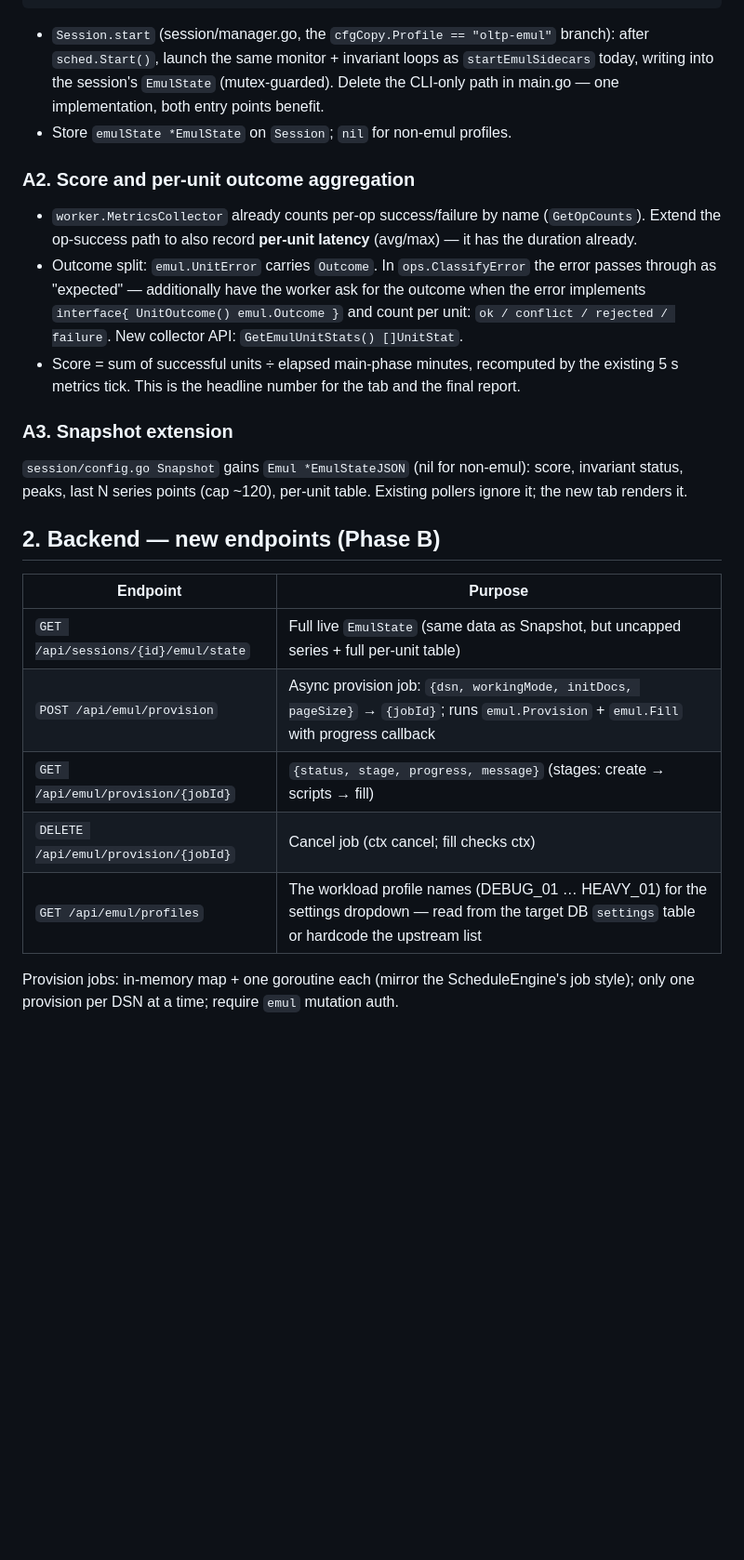
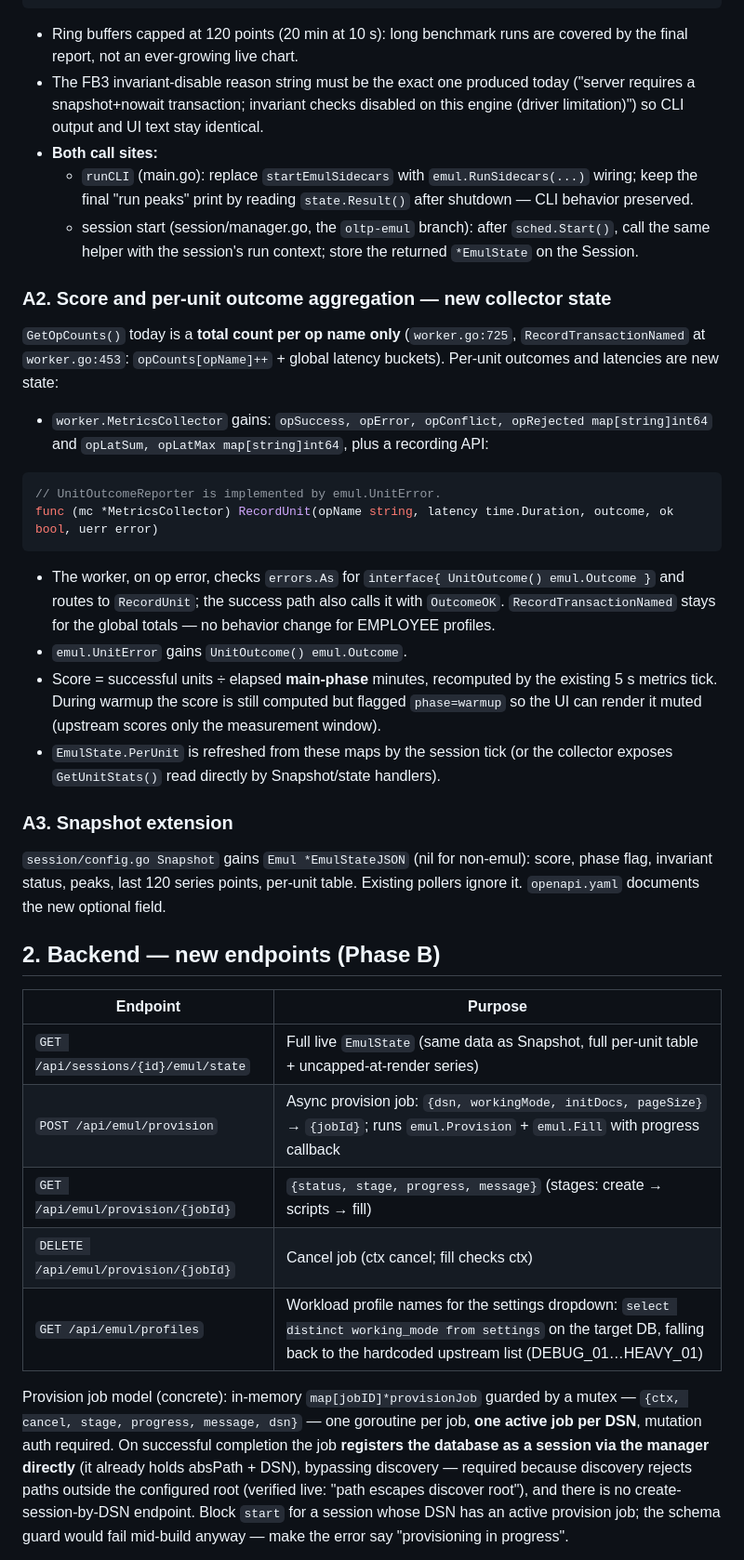
Before and after one commit to alexeykovyazin/firebirdgotester, a Markdown page: OLTP_EMUL_UI_PLAN.md, the part around one of its changes. Shown at 93% size. Rendered like a GitHub page; blank space fills up the shorter version.

````diff
--- a/OLTP_EMUL_UI_PLAN.md
+++ b/OLTP_EMUL_UI_PLAN.md
@@ -45,39 +87,63 @@ type EmulState struct {
 }
 ```
 
-- `Session.start` (session/manager.go, the `cfgCopy.Profile == "oltp-emul"` branch): after
-  `sched.Start()`, launch the same monitor + invariant loops as `startEmulSidecars` today, writing
-  into the session's `EmulState` (mutex-guarded). Delete the CLI-only path in main.go — one
-  implementation, both entry points benefit.
-- Store `emulState *EmulState` on `Session`; `nil` for non-emul profiles.
+- Ring buffers capped at 120 points (20 min at 10 s): long benchmark runs are covered by the
+  final report, not an ever-growing live chart.
+- The FB3 invariant-disable reason string must be the exact one produced today
+  ("server requires a snapshot+nowait transaction; invariant checks disabled on this engine
+  (driver limitation)") so CLI output and UI text stay identical.
+- **Both call sites:**
+  - `runCLI` (main.go): replace `startEmulSidecars` with `emul.RunSidecars(...)` wiring; keep the
+    final "run peaks" print by reading `state.Result()` after shutdown — CLI behavior preserved.
+  - session start (session/manager.go, the `oltp-emul` branch): after `sched.Start()`, call the
+    same helper with the session's run context; store the returned `*EmulState` on the Session.
 
-### A2. Score and per-unit outcome aggregation
+### A2. Score and per-unit outcome aggregation — new collector state
 
-- `worker.MetricsCollector` already counts per-op success/failure by name (`GetOpCounts`). Extend
-  the op-success path to also record **per-unit latency** (avg/max) — it has the duration already.
-- Outcome split: `emul.UnitError` carries `Outcome`. In `ops.ClassifyError` the error passes
-  through as "expected" — additionally have the worker ask for the outcome when the error
-  implements `interface{ UnitOutcome() emul.Outcome }` and count per unit:
-  `ok / conflict / rejected / failure`. New collector API: `GetEmulUnitStats() []UnitStat`.
-- Score = sum of successful units ÷ elapsed main-phase minutes, recomputed by the existing
-  5 s metrics tick. This is the headline number for the tab and the final report.
+`GetOpCounts()` today is a **total count per op name only** (`worker.go:725`,
+`RecordTransactionNamed` at `worker.go:453`: `opCounts[opName]++` + global latency buckets).
+Per-unit outcomes and latencies are new state:
+
+- `worker.MetricsCollector` gains: `opSuccess, opError, opConflict, opRejected map[string]int64`
+  and `opLatSum, opLatMax map[string]int64`, plus a recording API:
+
+```go
+// UnitOutcomeReporter is implemented by emul.UnitError.
+func (mc *MetricsCollector) RecordUnit(opName string, latency time.Duration, outcome, ok bool, uerr error)
+```
+
+- The worker, on op error, checks `errors.As` for `interface{ UnitOutcome() emul.Outcome }` and
+  routes to `RecordUnit`; the success path also calls it with `OutcomeOK`. `RecordTransactionNamed`
+  stays for the global totals — no behavior change for EMPLOYEE profiles.
+- `emul.UnitError` gains `UnitOutcome() emul.Outcome`.
+- Score = successful units ÷ elapsed **main-phase** minutes, recomputed by the existing 5 s
+  metrics tick. During warmup the score is still computed but flagged `phase=warmup` so the UI
+  can render it muted (upstream scores only the measurement window).
+- `EmulState.PerUnit` is refreshed from these maps by the session tick (or the collector exposes
+  `GetUnitStats()` read directly by Snapshot/state handlers).
 
 ### A3. Snapshot extension
 
-`session/config.go Snapshot` gains `Emul *EmulStateJSON` (nil for non-emul): score, invariant
-status, peaks, last N series points (cap ~120), per-unit table. Existing pollers ignore it; the
-new tab renders it.
+`session/config.go Snapshot` gains `Emul *EmulStateJSON` (nil for non-emul): score, phase flag,
+invariant status, peaks, last 120 series points, per-unit table. Existing pollers ignore it.
+`openapi.yaml` documents the new optional field.
 
 ## 2. Backend — new endpoints (Phase B)
 
 | Endpoint | Purpose |
 |---|---|
-| `GET /api/sessions/{id}/emul/state` | Full live `EmulState` (same data as Snapshot, but uncapped series + full per-unit table) |
+| `GET /api/sessions/{id}/emul/state` | Full live `EmulState` (same data as Snapshot, full per-unit table + uncapped-at-render series) |
 | `POST /api/emul/provision` | Async provision job: `{dsn, workingMode, initDocs, pageSize}` → `{jobId}`; runs `emul.Provision` + `emul.Fill` with progress callback |
 | `GET /api/emul/provision/{jobId}` | `{status, stage, progress, message}` (stages: create → scripts → fill) |
 | `DELETE /api/emul/provision/{jobId}` | Cancel job (ctx cancel; fill checks ctx) |
-| `GET /api/emul/profiles` | The workload profile names (DEBUG_01 … HEAVY_01) for the settings dropdown — read from the target DB `settings` table or hardcode the upstream list |
+| `GET /api/emul/profiles` | Workload profile names for the settings dropdown: `select distinct working_mode from settings` on the target DB, falling back to the hardcoded upstream list (DEBUG_01…HEAVY_01) |
 
-Provision jobs: in-memory map + one goroutine each (mirror the ScheduleEngine's job style);
-only one provision per DSN at a time; require `emul` mutation auth.
+Provision job model (concrete): in-memory `map[jobID]*provisionJob` guarded by a mutex —
+`{ctx, cancel, stage, progress, message, dsn}` — one goroutine per job, **one active job per
+DSN**, mutation auth required. On successful completion the job **registers the database as a
+session via the manager directly** (it already holds absPath + DSN), bypassing discovery —
+required because discovery rejects paths outside the configured root (verified live:
+"path escapes discover root"), and there is no create-session-by-DSN endpoint.
+Block `start` for a session whose DSN has an active provision job; the schema guard would fail
+mid-build anyway — make the error say "provisioning in progress".
 
````
Also changed, not shown: other parts of OLTP_EMUL_UI_PLAN.md (+135 -69 lines).
